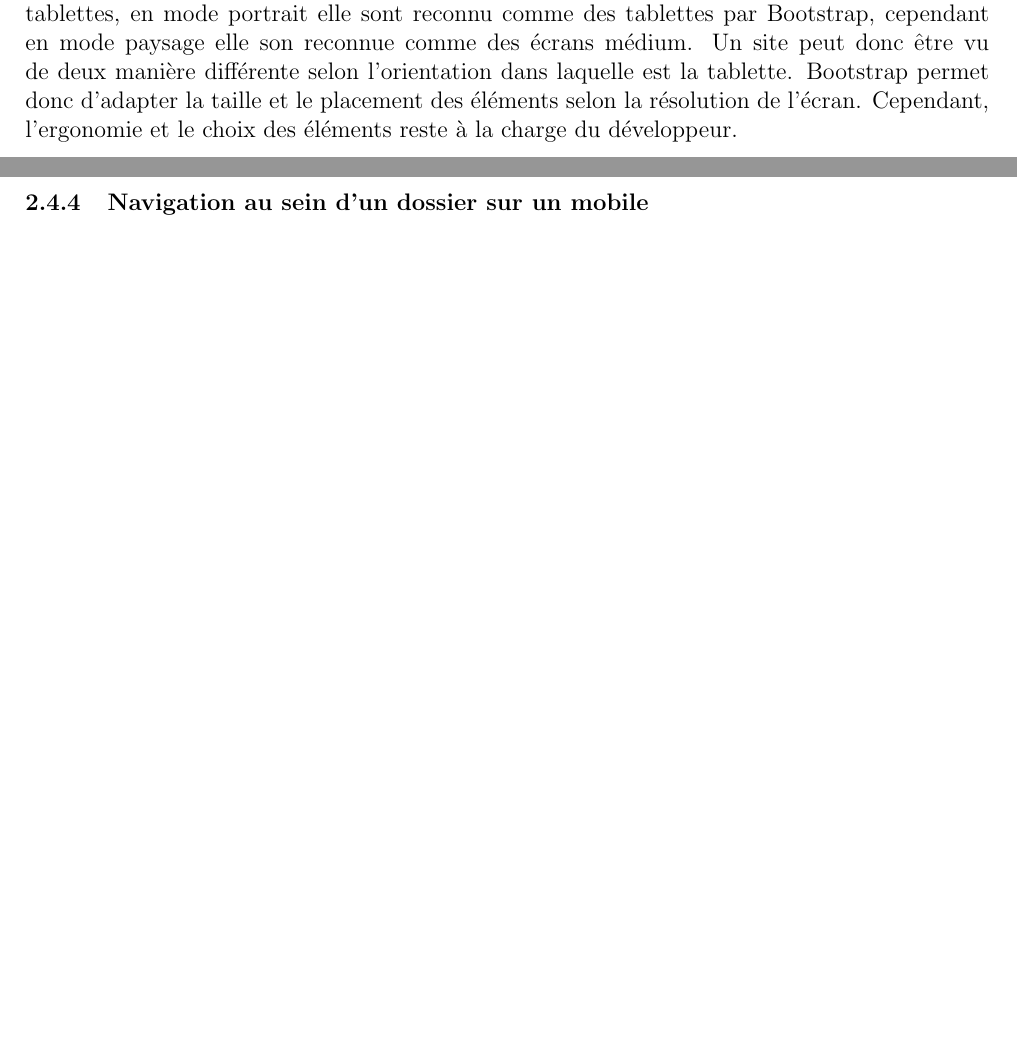
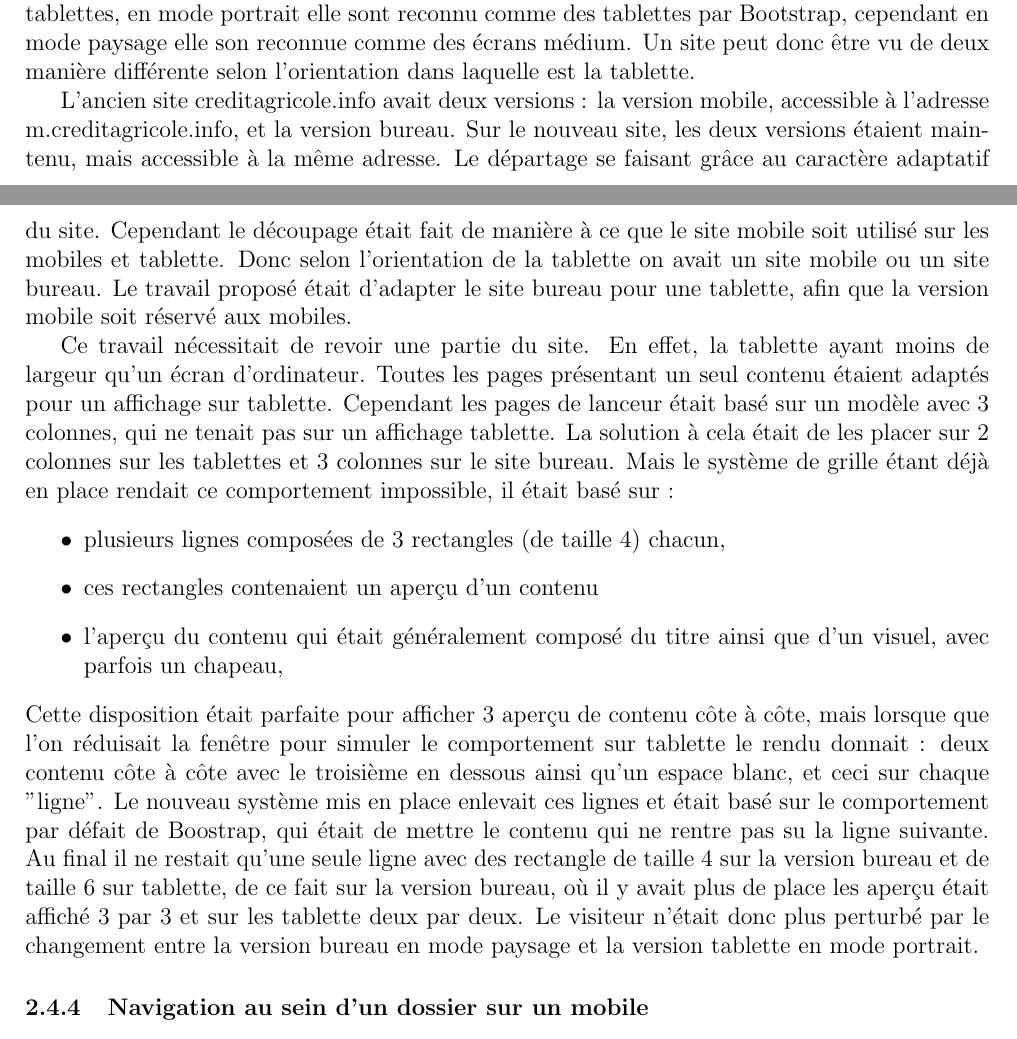
Before and after one commit to darul75/rapport, a LaTeX document (Rapport.tex): two parts of pages 11 and 12 of 15, joined at a grey line, cut so that both start at the same text, the shorter picture padded with empty space. Compiled offline with pdfLaTeX.

Commit message:
Works on the part about responsive design

```diff
--- a/Rapport.tex
+++ b/Rapport.tex
@@ -205,7 +205,15 @@ L'utilisation de Bootstrap permet de faciliter la création de site internet ada
 \item écran médium (largeur supérieur ou égale à 992 pixels),
 \item écran large (largeur supérieur ou égale à 1200 pixels).
 \end{itemize}
-Les deux dernières tailles correspondent aux ordinateur (portable et fixe). Pour les mobiles, bien que leurs résolutions soit plus importante que 768 pixels, en réalité les éléments affichés à l'écran sont deux à trois fois plus défini et non pas deux à trois fois plus grand. De ce fait un mobile avec une résolution de 1920 par 1080 pixels affichera les éléments en 414 par 736 pixels avec une définition de l'ordre de 3. Mais un problème se pose en ce qui concerne les tablettes, en mode portrait elle sont reconnu comme des tablettes par Bootstrap, cependant en mode paysage elle son reconnue comme des écrans médium. Un site peut donc être vu de deux manière différente selon l'orientation dans laquelle est la tablette. Bootstrap permet donc d'adapter la taille et le placement des éléments selon la résolution de l'écran. Cependant, l'ergonomie et le choix des éléments reste à la charge du développeur.\par
+Les deux dernières tailles correspondent aux ordinateur (portable et fixe). Pour les mobiles, bien que leurs résolutions soit plus importante que 768 pixels, en réalité les éléments affichés à l'écran sont deux à trois fois plus défini et non pas deux à trois fois plus grand. De ce fait un mobile avec une résolution de 1920 par 1080 pixels affichera les éléments en 414 par 736 pixels avec une définition de l'ordre de 3. Mais un problème se pose en ce qui concerne les tablettes, en mode portrait elle sont reconnu comme des tablettes par Bootstrap, cependant en mode paysage elle son reconnue comme des écrans médium. Un site peut donc être vu de deux manière différente selon l'orientation dans laquelle est la tablette.\par
+L'ancien site creditagricole.info avait deux versions : la version mobile, accessible à l'adresse m.creditagricole.info, et la version bureau. Sur le nouveau site, les deux versions étaient maintenu, mais accessible à la même adresse. Le départage se faisant grâce au caractère adaptatif du site. Cependant le découpage était fait de manière à ce que le site mobile soit utilisé sur les mobiles et tablette. Donc selon l'orientation de la tablette on avait un site mobile ou un site bureau. Le travail proposé était d'adapter  le site bureau pour une tablette, afin que la version mobile soit réservé aux mobiles.\par
+Ce travail nécessitait de revoir une partie du site. En effet, la tablette ayant moins de largeur qu'un écran d'ordinateur. Toutes les pages présentant un seul contenu étaient adaptés pour un affichage sur tablette. Cependant les pages de lanceur était basé sur un modèle avec 3 colonnes, qui ne tenait pas sur un affichage tablette. La solution à cela était de les placer sur 2 colonnes sur les tablettes et 3 colonnes sur le site bureau. Mais le système de grille étant déjà en place rendait ce comportement impossible, il était basé sur :
+\begin{itemize}
+\item plusieurs lignes composées de 3 rectangles (de taille 4) chacun,
+\item ces rectangles contenaient un aperçu d'un contenu
+\item l'aperçu du contenu qui était généralement composé du titre ainsi que d'un visuel, avec parfois un chapeau,
+\end{itemize}
+Cette disposition était parfaite pour afficher 3 aperçu de contenu côte à côte, mais lorsque que l'on réduisait la fenêtre pour simuler le comportement sur tablette le rendu donnait : deux contenu côte à côte avec le troisième en dessous ainsi qu'un espace blanc, et ceci sur chaque "ligne". Le nouveau système mis en place enlevait ces lignes et était basé sur le comportement par défait de Boostrap, qui était de mettre le contenu qui ne rentre pas su la ligne suivante. Au final il ne restait qu'une seule ligne avec des rectangle de taille 4 sur la version bureau et de taille 6 sur tablette, de ce fait sur la version bureau, où il y avait plus de place les aperçu était affiché 3 par 3 et sur les tablette deux par deux. Le visiteur n'était donc plus perturbé par le changement entre la version bureau en mode paysage et la version tablette en mode portrait.\par
 
 \subsubsection{Navigation au sein d'un dossier sur un mobile}
 Le travail proposé était de réfléchir et proposer un moyen plus simple de naviguer au sein d'un dossier sur mobile et tablette. Pour rappel, un dossier est constitué d'un ensemble d'articles. Comme chaque contenu, un dossier peut être liée à d'autre type de contenu, généralement des vidéos, dossiers ou articles. La navigation au sein du dossier, sur la version bureau, se fait à l'aide d'une liste de lien qui se trouve à gauche de l'article ouvert. Dans la même colonne, plus bas, se trouve les liens vers les contenus liés. Le problème est que sur mobile cette colonne apparait au dessus de l'article ouvert. Le visiteur en arrivant sur un dossier voit en premier lieu le menu du dossier et non pas son contenu. Il faut donc trouver un moyen de naviguer au sein d'un dossier tout en prenant compte de la taille réduite des écrans de mobile.\par
```
Also changed, not shown: Rapport.pdf.
